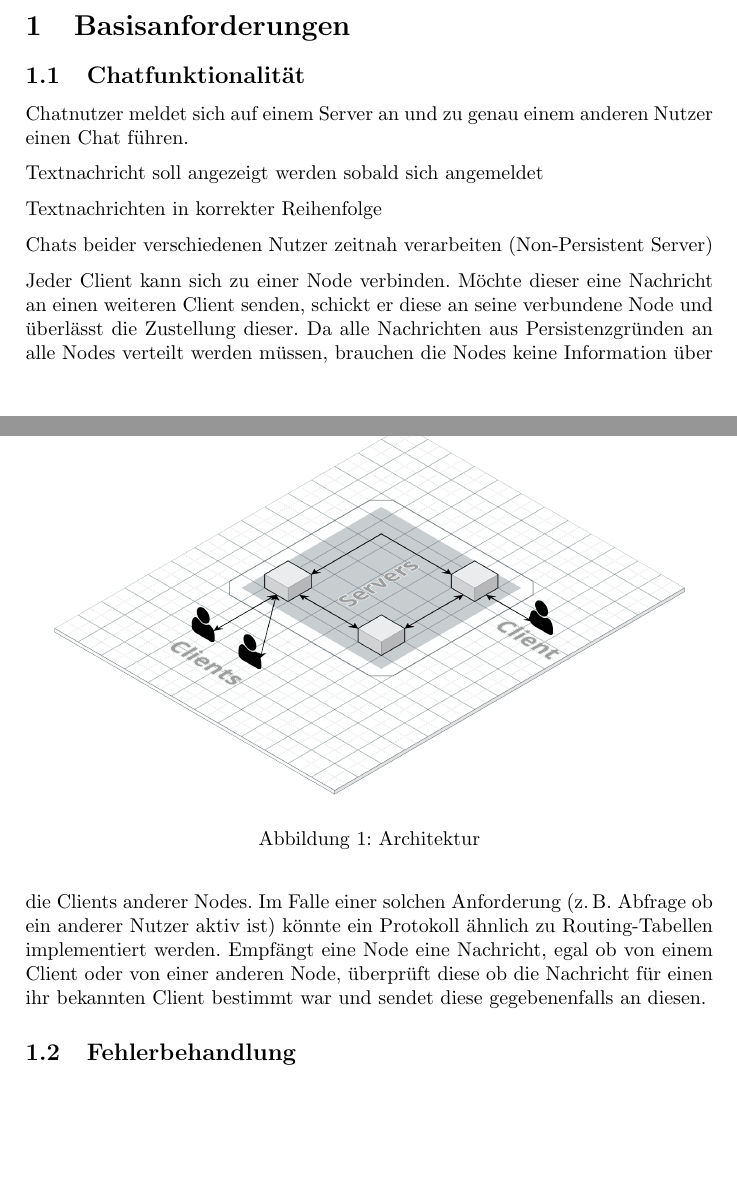
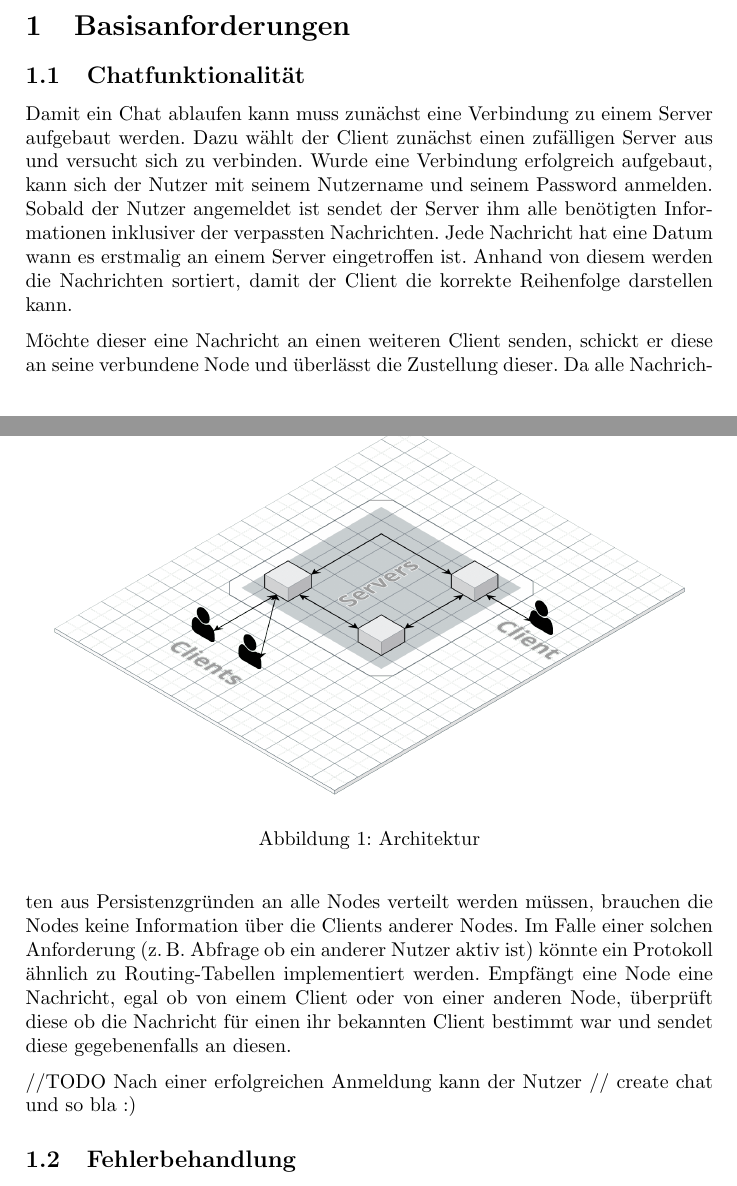
Before and after one commit to DHBWMannheim/vs-chat, a LaTeX document (docs/docs.tex, which reads docs/basisanforderungen.tex): two parts of pages 1 and 2 of 5, joined at a grey line, cut so that both start at the same text, the shorter picture padded with empty space. Compiled offline with pdfLaTeX.

Commit message:
wip basic log

```diff
--- a/docs/basisanforderungen.tex
+++ b/docs/basisanforderungen.tex
@@ -12,16 +12,13 @@
 \end{figure}
 
 \subsection{Chatfunktionalität}
+Damit ein Chat ablaufen kann muss zunächst eine Verbindung zu einem Server aufgebaut werden. Dazu wählt der Client zunächst einen zufälligen Server aus und versucht sich zu verbinden. Wurde eine Verbindung erfolgreich aufgebaut, kann sich der Nutzer mit seinem Nutzername und seinem Password anmelden. Sobald der Nutzer angemeldet ist sendet der Server ihm alle benötigten Informationen inklusiver der verpassten Nachrichten. Jede Nachricht hat eine Datum wann es erstmalig an einem Server eingetroffen ist. Anhand von diesem werden die Nachrichten sortiert, damit der Client die korrekte Reihenfolge darstellen kann.
 
-Chatnutzer meldet sich auf einem Server an und zu genau einem anderen Nutzer einen Chat führen.
+Möchte dieser eine Nachricht an einen weiteren Client senden, schickt er diese an seine verbundene Node und überlässt die Zustellung dieser. Da alle Nachrichten aus Persistenzgründen an alle Nodes verteilt werden müssen, brauchen die Nodes keine Information über die Clients anderer Nodes. Im Falle einer solchen Anforderung (z.\,B. Abfrage ob ein anderer Nutzer aktiv ist) könnte ein Protokoll ähnlich zu Routing-Tabellen implementiert werden. Empfängt eine Node eine Nachricht, egal ob von einem Client oder von einer anderen Node, überprüft diese ob die Nachricht für einen ihr bekannten Client bestimmt war und sendet diese gegebenenfalls an diesen.
 
-Textnachricht soll angezeigt werden sobald sich angemeldet
+//TODO Nach einer erfolgreichen Anmeldung kann der Nutzer
+// create chat und so bla :)
 
-Textnachrichten in korrekter Reihenfolge
-
-Chats beider verschiedenen Nutzer zeitnah verarbeiten (Non-Persistent Server)
-
-Jeder Client kann sich zu einer Node verbinden. Möchte dieser eine Nachricht an einen weiteren Client senden, schickt er diese an seine verbundene Node und überlässt die Zustellung dieser. Da alle Nachrichten aus Persistenzgründen an alle Nodes verteilt werden müssen, brauchen die Nodes keine Information über die Clients anderer Nodes. Im Falle einer solchen Anforderung (z.\,B. Abfrage ob ein anderer Nutzer aktiv ist) könnte ein Protokoll ähnlich zu Routing-Tabellen implementiert werden. Empfängt eine Node eine Nachricht, egal ob von einem Client oder von einer anderen Node, überprüft diese ob die Nachricht für einen ihr bekannten Client bestimmt war und sendet diese gegebenenfalls an diesen.
 
 \subsection{Fehlerbehandlung}
 Aus den Anforderungen geht hervor, dass es mindestens zwei Server geben muss, die sämtliche Informationen des Chatsystems besitzen müssen. Bricht eine Node zusammen muss dementsprechend eine andere Node dessen Aufgabe übernehmen.
```
Also changed, not shown: docs/erweiterungen.tex (+12 -12 lines), docs/docs.pdf.
